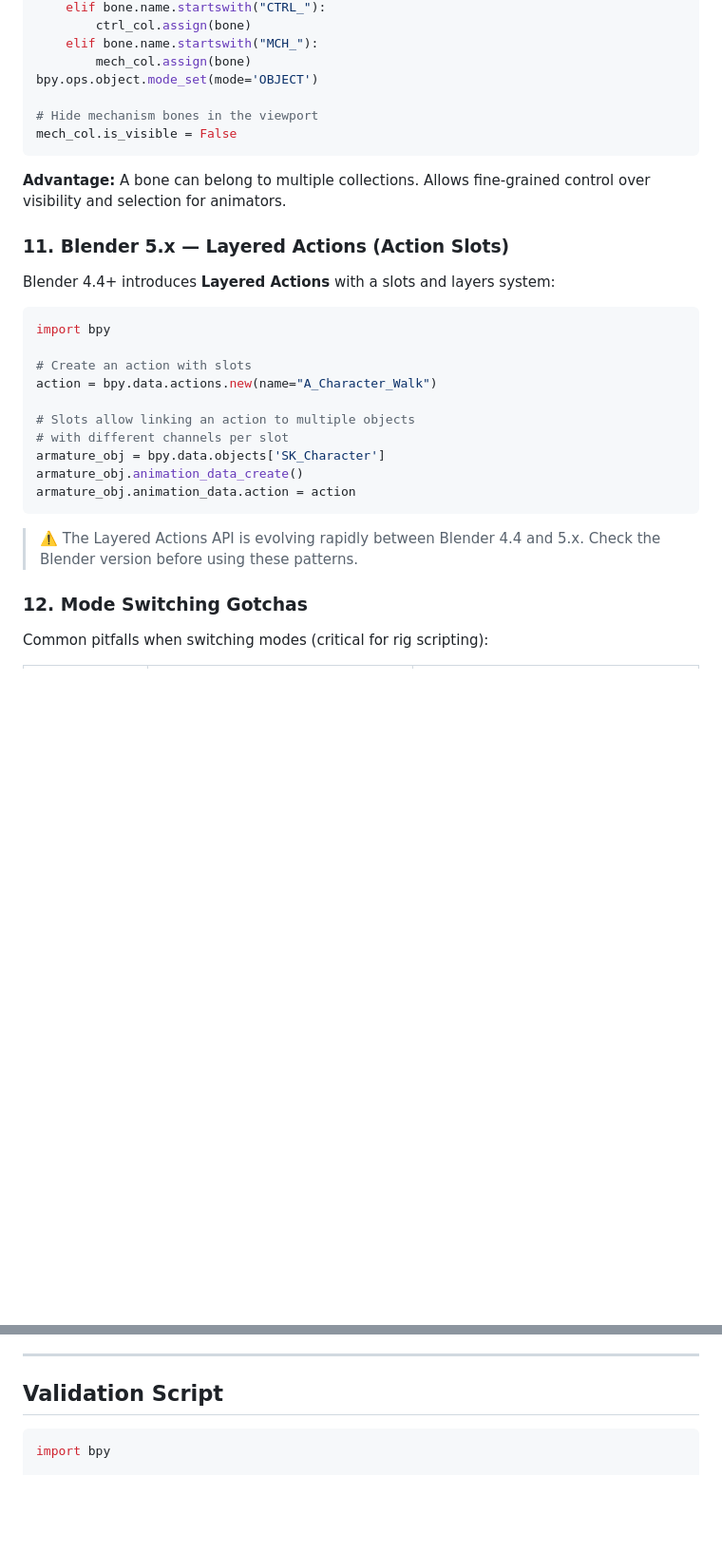
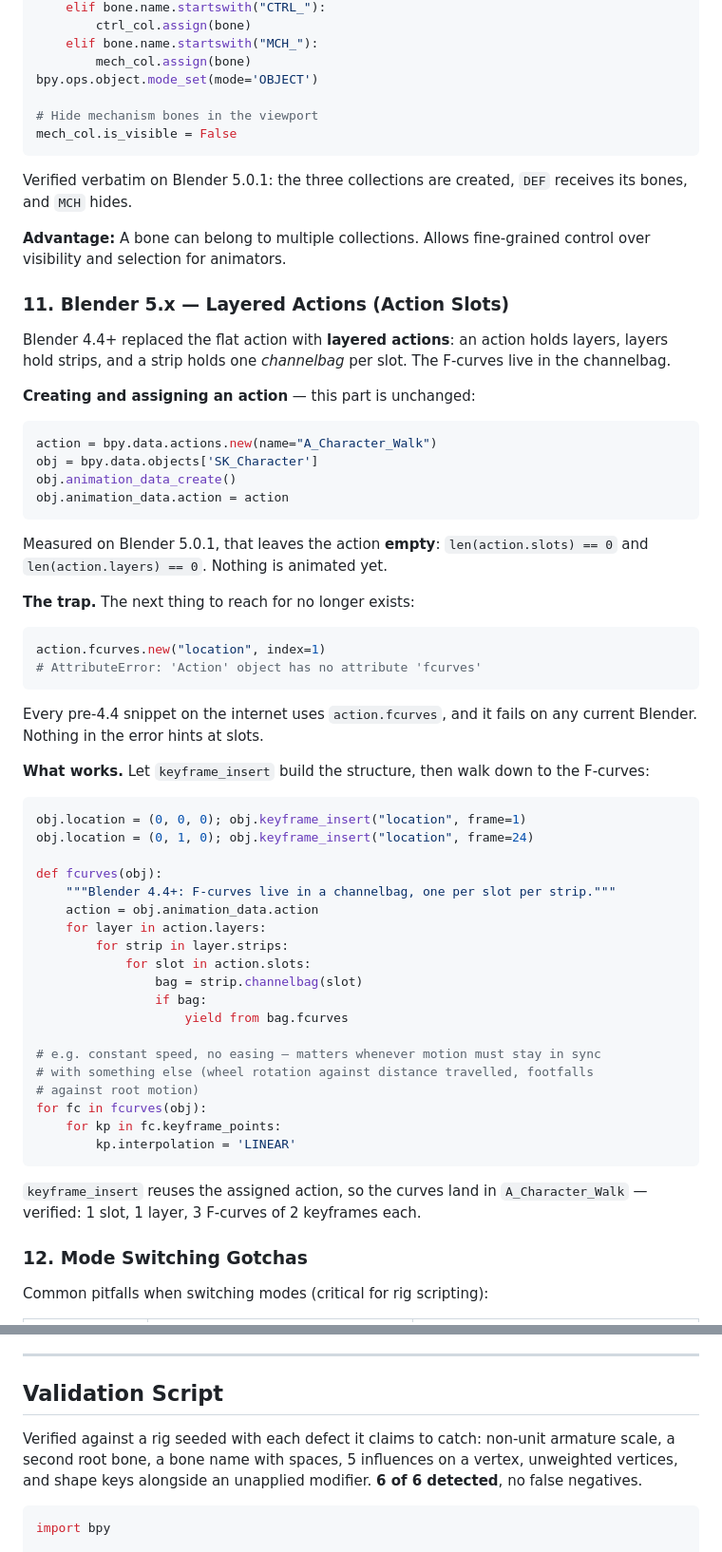
Before and after one commit to elithril/blender-kiln, a Markdown page: references/characters.md, 2 parts joined by grey strips. Shown at 95% size. Drawn GitHub-style; blank space fills up the shorter version.

Commit message:
Complete the Layered Actions section; record what rigging already gets right
Exercised references/characters.md against a real armature on Blender 5.0.1.

The Layered Actions section stopped exactly where it gets hard. Its snippet
creates and assigns an action, which leaves it empty — 0 slots, 0 layers,
nothing animated. The next thing a reader reaches for fails:

    action.fcurves.new("location", index=1)
    AttributeError: 'Action' object has no attribute 'fcurves'

Blender 4.4+ moved F-curves into a channelbag, one per slot per strip. Every
pre-4.4 snippet online uses the old attribute, and nothing in the error hints
at slots. I hit this myself earlier in the session and had to introspect the
API to get out. The section now carries the walk down to the F-curves,
verified: 1 slot, 1 layer, 3 curves of 2 keyframes each. It previously hedged
with "the API is evolving rapidly" rather than giving the path.

Two things needed no correction, and the reference now says so. Bone
Collections work verbatim — three collections created, DEF populated by
prefix, MCH hidden. And the validation script catches everything it claims
to: run against a rig seeded with non-unit scale, a second root bone, a bone
name with spaces, 5 influences on a vertex, unweighted vertices, and shape
keys with an unapplied modifier, it reported 6 of 6.

That is the first part of this skill I have exercised that was simply right,
and worth recording as such — a reader gets as much from a measured pass as
from a fix.

Co-Authored-By: Claude Opus 5 (1M context) <noreply@anthropic.com>

````diff
--- a/references/characters.md
+++ b/references/characters.md
@@ -189,26 +189,66 @@ bpy.ops.object.mode_set(mode='OBJECT')
 mech_col.is_visible = False
 ```
 
+Verified verbatim on Blender 5.0.1: the three collections are created, `DEF`
+receives its bones, and `MCH` hides.
+
 **Advantage:** A bone can belong to multiple collections. Allows fine-grained control over visibility and selection for animators.
 
 ### 11. Blender 5.x — Layered Actions (Action Slots)
 
-Blender 4.4+ introduces **Layered Actions** with a slots and layers system:
+Blender 4.4+ replaced the flat action with **layered actions**: an action holds
+layers, layers hold strips, and a strip holds one *channelbag* per slot. The
+F-curves live in the channelbag.
+
+**Creating and assigning an action** — this part is unchanged:
 
 ```python
-import bpy
-
-# Create an action with slots
 action = bpy.data.actions.new(name="A_Character_Walk")
-
-# Slots allow linking an action to multiple objects
-# with different channels per slot
-armature_obj = bpy.data.objects['SK_Character']
-armature_obj.animation_data_create()
-armature_obj.animation_data.action = action
+obj = bpy.data.objects['SK_Character']
+obj.animation_data_create()
+obj.animation_data.action = action
 ```
 
-> ⚠️ The Layered Actions API is evolving rapidly between Blender 4.4 and 5.x. Check the Blender version before using these patterns.
+Measured on Blender 5.0.1, that leaves the action **empty**: `len(action.slots) == 0`
+and `len(action.layers) == 0`. Nothing is animated yet.
+
+**The trap.** The next thing to reach for no longer exists:
+
+```python
+action.fcurves.new("location", index=1)
+# AttributeError: 'Action' object has no attribute 'fcurves'
+```
+
+Every pre-4.4 snippet on the internet uses `action.fcurves`, and it fails on any
+current Blender. Nothing in the error hints at slots.
+
+**What works.** Let `keyframe_insert` build the structure, then walk down to the
+F-curves:
+
+```python
+obj.location = (0, 0, 0); obj.keyframe_insert("location", frame=1)
+obj.location = (0, 1, 0); obj.keyframe_insert("location", frame=24)
+
+def fcurves(obj):
+    """Blender 4.4+: F-curves live in a channelbag, one per slot per strip."""
+    action = obj.animation_data.action
+    for layer in action.layers:
+        for strip in layer.strips:
+            for slot in action.slots:
+                bag = strip.channelbag(slot)
+                if bag:
+                    yield from bag.fcurves
+
+# e.g. constant speed, no easing — matters whenever motion must stay in sync
+# with something else (wheel rotation against distance travelled, footfalls
+# against root motion)
+for fc in fcurves(obj):
+    for kp in fc.keyframe_points:
+        kp.interpolation = 'LINEAR'
+```
+
+`keyframe_insert` reuses the assigned action, so the curves land in
+`A_Character_Walk` — verified: 1 slot, 1 layer, 3 F-curves of 2 keyframes each.
 
 ### 12. Mode Switching Gotchas
 
@@ -299,6 +339,12 @@ driver.expression = 'max(0, rot - 0.5) * 2'  # Activates past 30°
 ---
 
 ## Validation Script
+
+Verified against a rig seeded with each defect it claims to catch: non-unit
+armature scale, a second root bone, a bone name with spaces, 5 influences on a
+vertex, unweighted vertices, and shape keys alongside an unapplied modifier.
+**6 of 6 detected**, no false negatives.
+
 
 ```python
 import bpy
````
Also changed, not shown: CHANGELOG.md (+24 -0 lines).
